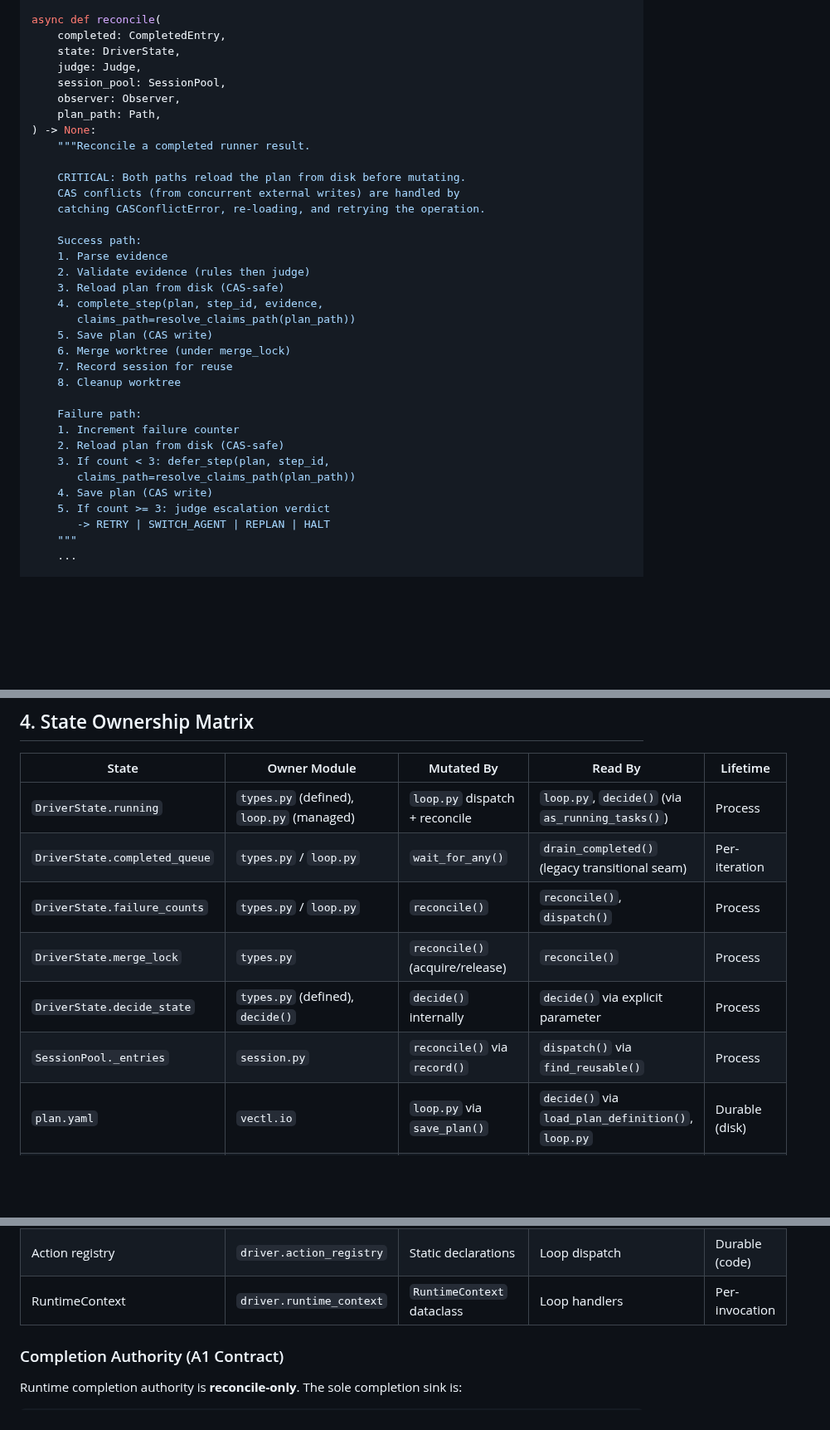
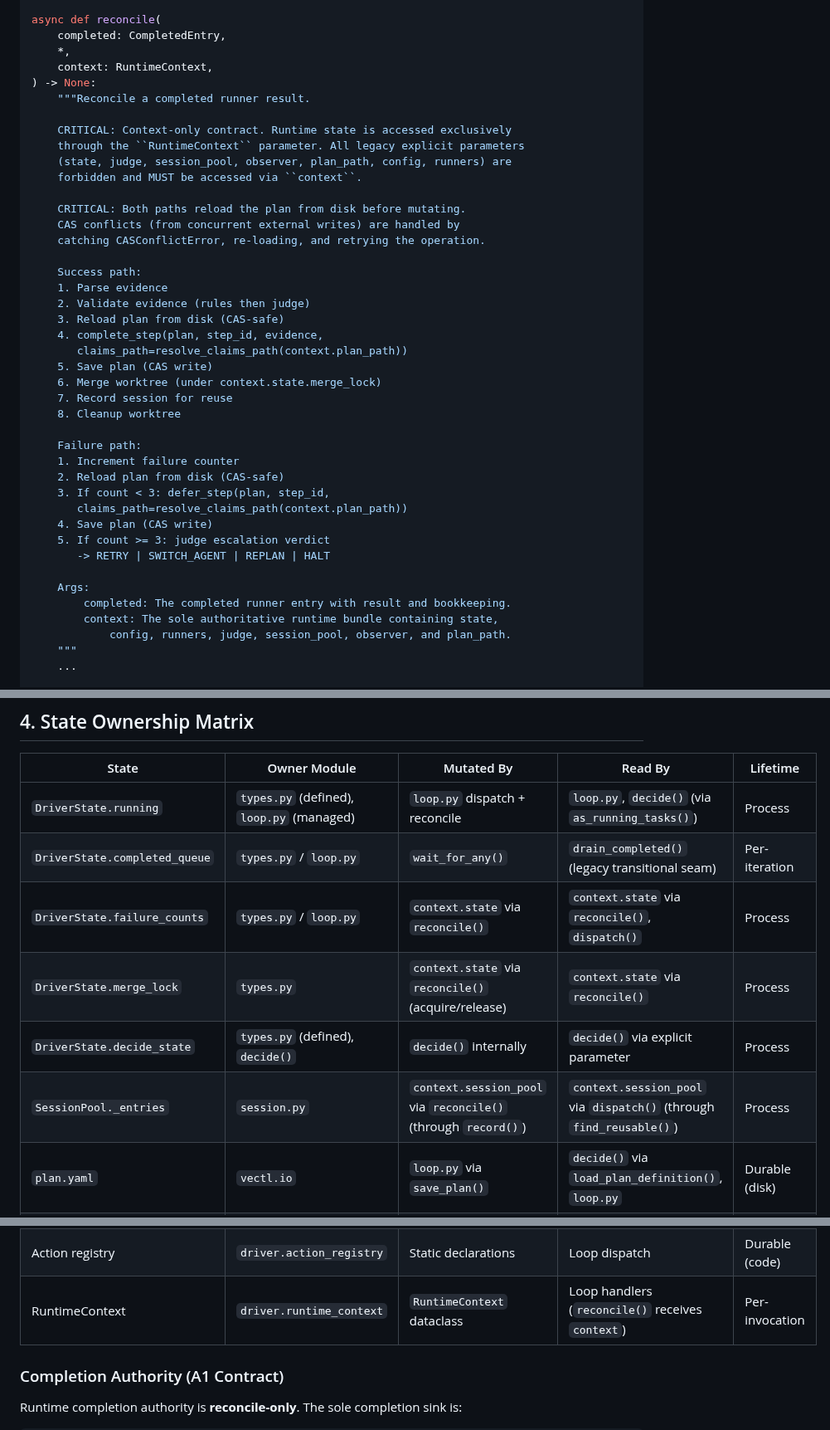
Before and after one commit to Tefx/vectl, a Markdown page: docs/DRIVER-ARCHITECTURE.md, 3 parts joined by grey strips. Shown at 83% size. GitHub-like rendering; blank space fills up the shorter version.

Commit message:
[vectl] step driver-reconcile-context-convergence.doc-sync completed

```diff
--- a/docs/DRIVER-ARCHITECTURE.md
+++ b/docs/DRIVER-ARCHITECTURE.md
@@ -1247,13 +1247,15 @@ async def handle_complete(
 
 async def reconcile(
     completed: CompletedEntry,
-    state: DriverState,
-    judge: Judge,
-    session_pool: SessionPool,
-    observer: Observer,
-    plan_path: Path,
+    *,
+    context: RuntimeContext,
 ) -> None:
     """Reconcile a completed runner result.
+
+    CRITICAL: Context-only contract. Runtime state is accessed exclusively
+    through the ``RuntimeContext`` parameter. All legacy explicit parameters
+    (state, judge, session_pool, observer, plan_path, config, runners) are
+    forbidden and MUST be accessed via ``context``.
 
     CRITICAL: Both paths reload the plan from disk before mutating.
     CAS conflicts (from concurrent external writes) are handled by
@@ -1264,9 +1266,9 @@ async def reconcile(
     2. Validate evidence (rules then judge)
     3. Reload plan from disk (CAS-safe)
     4. complete_step(plan, step_id, evidence,
-       claims_path=resolve_claims_path(plan_path))
+       claims_path=resolve_claims_path(context.plan_path))
     5. Save plan (CAS write)
-    6. Merge worktree (under merge_lock)
+    6. Merge worktree (under context.state.merge_lock)
     7. Record session for reuse
     8. Cleanup worktree
 
@@ -1274,10 +1276,15 @@ async def reconcile(
     1. Increment failure counter
     2. Reload plan from disk (CAS-safe)
     3. If count < 3: defer_step(plan, step_id,
-       claims_path=resolve_claims_path(plan_path))
+       claims_path=resolve_claims_path(context.plan_path))
     4. Save plan (CAS write)
     5. If count >= 3: judge escalation verdict
        -> RETRY | SWITCH_AGENT | REPLAN | HALT
+
+    Args:
+        completed: The completed runner entry with result and bookkeeping.
+        context: The sole authoritative runtime bundle containing state,
+            config, runners, judge, session_pool, observer, and plan_path.
     """
     ...
 
@@ -1600,17 +1607,17 @@ CompletedResult.output_summary = CompletedEntry.result.output[:500]
 |-------|-------------|------------|---------|----------|
 | `DriverState.running` | `types.py` (defined), `loop.py` (managed) | `loop.py` dispatch + reconcile | `loop.py`, `decide()` (via `as_running_tasks()`) | Process |
 | `DriverState.completed_queue` | `types.py` / `loop.py` | `wait_for_any()` | `drain_completed()` (legacy transitional seam) | Per-iteration |
-| `DriverState.failure_counts` | `types.py` / `loop.py` | `reconcile()` | `reconcile()`, `dispatch()` | Process |
-| `DriverState.merge_lock` | `types.py` | `reconcile()` (acquire/release) | `reconcile()` | Process |
+| `DriverState.failure_counts` | `types.py` / `loop.py` | `context.state` via `reconcile()` | `context.state` via `reconcile()`, `dispatch()` | Process |
+| `DriverState.merge_lock` | `types.py` | `context.state` via `reconcile()` (acquire/release) | `context.state` via `reconcile()` | Process |
 | `DriverState.decide_state` | `types.py` (defined), `decide()` | `decide()` internally | `decide()` via explicit parameter | Process |
-| `SessionPool._entries` | `session.py` | `reconcile()` via `record()` | `dispatch()` via `find_reusable()` | Process |
+| `SessionPool._entries` | `session.py` | `context.session_pool` via `reconcile()` (through `record()`) | `context.session_pool` via `dispatch()` (through `find_reusable()`) | Process |
 | `plan.yaml` | `vectl.io` | `loop.py` via `save_plan()` | `decide()` via `load_plan_definition()`, `loop.py` | Durable (disk) |
 | `claims.json` | `vectl.claims` | `claim_step()`, `complete_step()`, `defer_step()` | `repair_claims()` | Durable (disk) |
 | `events.jsonl` | `observe.py` | `observer.emit()` | External tools only | Durable (disk, append-only) |
 | Git worktrees | `worktree.py` | `create()`, `merge()`, `cleanup()` | `dispatch()` (path), `reconcile()` (merge) | Per-step |
 | Event registry | `driver.events.registry` | Static declarations | All emitters | Durable (code) |
 | Action registry | `driver.action_registry` | Static declarations | Loop dispatch | Durable (code) |
-| RuntimeContext | `driver.runtime_context` | `RuntimeContext` dataclass | Loop handlers | Per-invocation |
+| RuntimeContext | `driver.runtime_context` | `RuntimeContext` dataclass | Loop handlers (`reconcile()` receives `context`) | Per-invocation |
 
 ### Completion Authority (A1 Contract)
 
```
Also changed, not shown: DRIVER-BLUEPRINT.md (+17 -17 lines).
